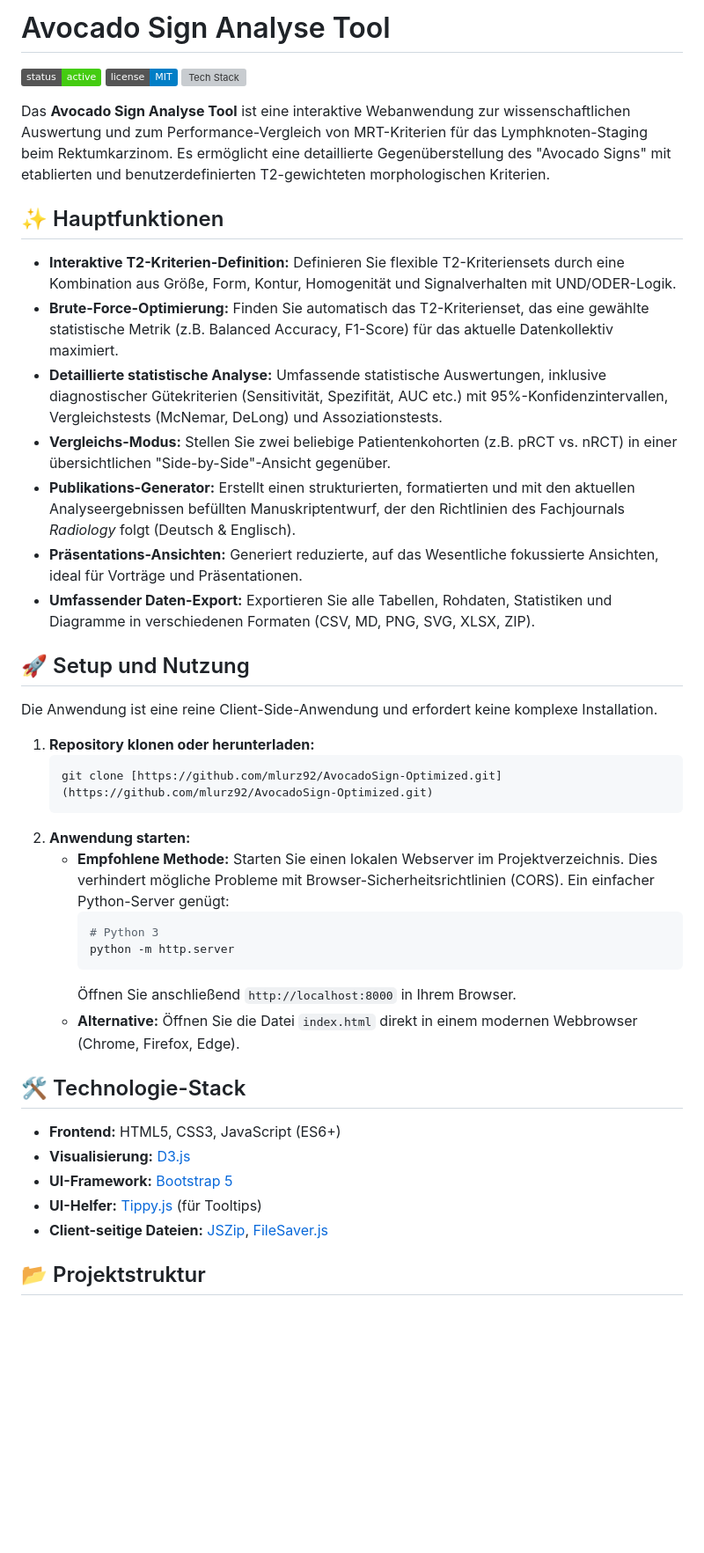
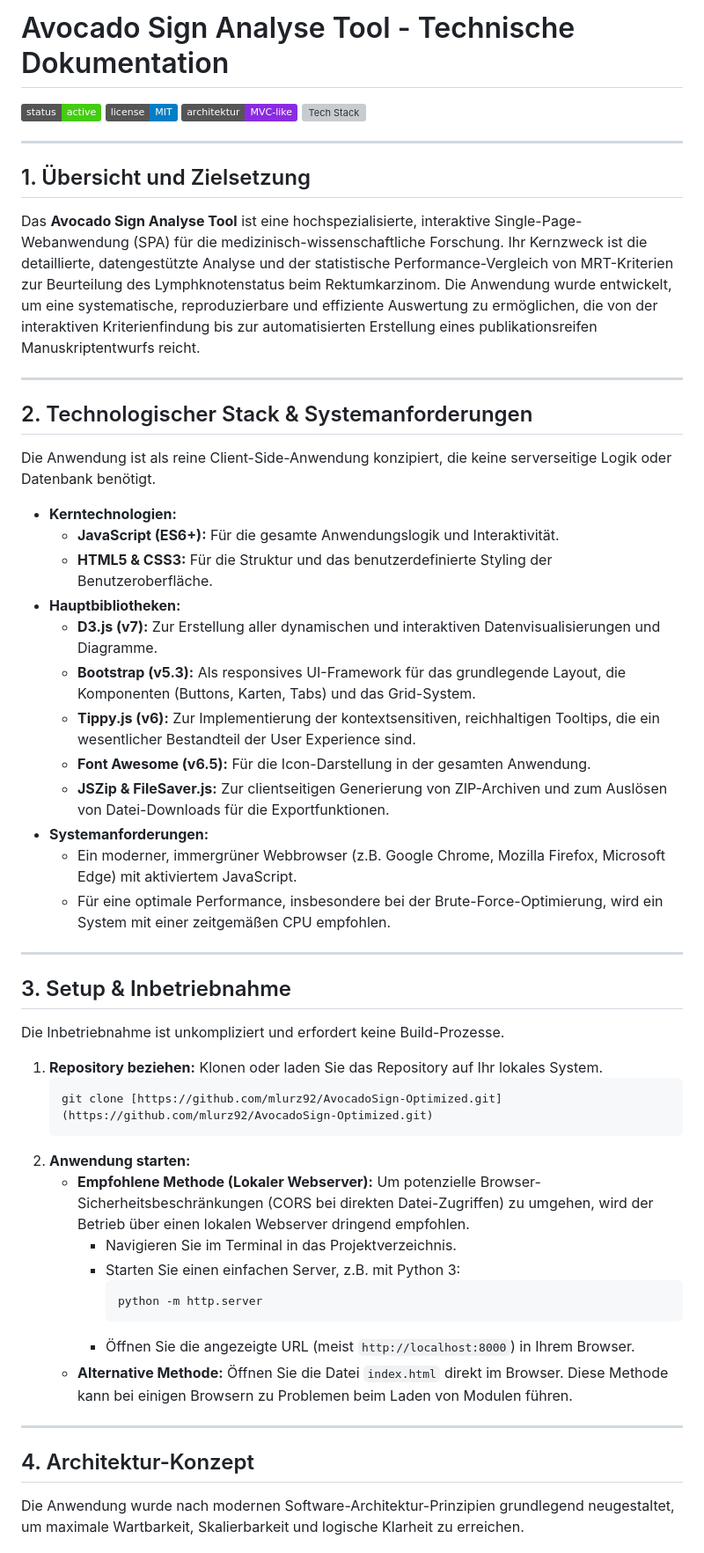
Before and after one commit to mlurz92/AvocadoSign-Optimized, a Markdown page: README.md, the part around the change printed below. Shown: that part at 88% size. Rendered like a GitHub page; badges without logos; blank space fills up the shorter version; grey boxes are pictures that could not be loaded.

````diff
--- a/README.md
+++ b/README.md
@@ -1,45 +1,58 @@
-# Avocado Sign Analyse Tool
+# Avocado Sign Analyse Tool - Technische Dokumentation
 
 ![Status](https://img.shields.io/badge/status-active-success.svg)
 ![License](https://img.shields.io/badge/license-MIT-blue.svg)
+![Architektur](https://img.shields.io/badge/architektur-MVC--like-blueviolet.svg)
 ![Tech Stack](https://img.shields.io/badge/tech-JS%20/%20HTML%20/%20CSS-lightgrey.svg)
 
-Das **Avocado Sign Analyse Tool** ist eine interaktive Webanwendung zur wissenschaftlichen Auswertung und zum Performance-Vergleich von MRT-Kriterien für das Lymphknoten-Staging beim Rektumkarzinom. Es ermöglicht eine detaillierte Gegenüberstellung des "Avocado Signs" mit etablierten und benutzerdefinierten T2-gewichteten morphologischen Kriterien.
+---
 
-## ✨ Hauptfunktionen
+## 1. Übersicht und Zielsetzung
 
-* **Interaktive T2-Kriterien-Definition:** Definieren Sie flexible T2-Kriteriensets durch eine Kombination aus Größe, Form, Kontur, Homogenität und Signalverhalten mit UND/ODER-Logik.
-* **Brute-Force-Optimierung:** Finden Sie automatisch das T2-Kriterienset, das eine gewählte statistische Metrik (z.B. Balanced Accuracy, F1-Score) für das aktuelle Datenkollektiv maximiert.
-* **Detaillierte statistische Analyse:** Umfassende statistische Auswertungen, inklusive diagnostischer Gütekriterien (Sensitivität, Spezifität, AUC etc.) mit 95%-Konfidenzintervallen, Vergleichstests (McNemar, DeLong) und Assoziationstests.
-* **Vergleichs-Modus:** Stellen Sie zwei beliebige Patientenkohorten (z.B. pRCT vs. nRCT) in einer übersichtlichen "Side-by-Side"-Ansicht gegenüber.
-* **Publikations-Generator:** Erstellt einen strukturierten, formatierten und mit den aktuellen Analyseergebnissen befüllten Manuskriptentwurf, der den Richtlinien des Fachjournals *Radiology* folgt (Deutsch & Englisch).
-* **Präsentations-Ansichten:** Generiert reduzierte, auf das Wesentliche fokussierte Ansichten, ideal für Vorträge und Präsentationen.
-* **Umfassender Daten-Export:** Exportieren Sie alle Tabellen, Rohdaten, Statistiken und Diagramme in verschiedenen Formaten (CSV, MD, PNG, SVG, XLSX, ZIP).
+Das **Avocado Sign Analyse Tool** ist eine hochspezialisierte, interaktive Single-Page-Webanwendung (SPA) für die medizinisch-wissenschaftliche Forschung. Ihr Kernzweck ist die detaillierte, datengestützte Analyse und der statistische Performance-Vergleich von MRT-Kriterien zur Beurteilung des Lymphknotenstatus beim Rektumkarzinom. Die Anwendung wurde entwickelt, um eine systematische, reproduzierbare und effiziente Auswertung zu ermöglichen, die von der interaktiven Kriterienfindung bis zur automatisierten Erstellung eines publikationsreifen Manuskriptentwurfs reicht.
 
-## 🚀 Setup und Nutzung
+---
 
-Die Anwendung ist eine reine Client-Side-Anwendung und erfordert keine komplexe Installation.
+## 2. Technologischer Stack & Systemanforderungen
 
-1.  **Repository klonen oder herunterladen:**
+Die Anwendung ist als reine Client-Side-Anwendung konzipiert, die keine serverseitige Logik oder Datenbank benötigt.
+
+* **Kerntechnologien:**
+    * **JavaScript (ES6+):** Für die gesamte Anwendungslogik und Interaktivität.
+    * **HTML5 & CSS3:** Für die Struktur und das benutzerdefinierte Styling der Benutzeroberfläche.
+* **Hauptbibliotheken:**
+    * **D3.js (v7):** Zur Erstellung aller dynamischen und interaktiven Datenvisualisierungen und Diagramme.
+    * **Bootstrap (v5.3):** Als responsives UI-Framework für das grundlegende Layout, die Komponenten (Buttons, Karten, Tabs) und das Grid-System.
+    * **Tippy.js (v6):** Zur Implementierung der kontextsensitiven, reichhaltigen Tooltips, die ein wesentlicher Bestandteil der User Experience sind.
+    * **Font Awesome (v6.5):** Für die Icon-Darstellung in der gesamten Anwendung.
+    * **JSZip & FileSaver.js:** Zur clientseitigen Generierung von ZIP-Archiven und zum Auslösen von Datei-Downloads für die Exportfunktionen.
+* **Systemanforderungen:**
+    * Ein moderner, immergrüner Webbrowser (z.B. Google Chrome, Mozilla Firefox, Microsoft Edge) mit aktiviertem JavaScript.
+    * Für eine optimale Performance, insbesondere bei der Brute-Force-Optimierung, wird ein System mit einer zeitgemäßen CPU empfohlen.
+
+---
+
+## 3. Setup & Inbetriebnahme
+
+Die Inbetriebnahme ist unkompliziert und erfordert keine Build-Prozesse.
+
+1.  **Repository beziehen:** Klonen oder laden Sie das Repository auf Ihr lokales System.
     ```bash
     git clone [https://github.com/mlurz92/AvocadoSign-Optimized.git](https://github.com/mlurz92/AvocadoSign-Optimized.git)
     ```
 2.  **Anwendung starten:**
-    * **Empfohlene Methode:** Starten Sie einen lokalen Webserver im Projektverzeichnis. Dies verhindert mögliche Probleme mit Browser-Sicherheitsrichtlinien (CORS). Ein einfacher Python-Server genügt:
-        ```bash
-        # Python 3
-        python -m http.server
-        ```
-        Öffnen Sie anschließend `http://localhost:8000` in Ihrem Browser.
-    * **Alternative:** Öffnen Sie die Datei `index.html` direkt in einem modernen Webbrowser (Chrome, Firefox, Edge).
+    * **Empfohlene Methode (Lokaler Webserver):** Um potenzielle Browser-Sicherheitsbeschränkungen (CORS bei direkten Datei-Zugriffen) zu umgehen, wird der Betrieb über einen lokalen Webserver dringend empfohlen.
+        * Navigieren Sie im Terminal in das Projektverzeichnis.
+        * Starten Sie einen einfachen Server, z.B. mit Python 3:
+            ```bash
+            python -m http.server
+            ```
+        * Öffnen Sie die angezeigte URL (meist `http://localhost:8000`) in Ihrem Browser.
+    * **Alternative Methode:** Öffnen Sie die Datei `index.html` direkt im Browser. Diese Methode kann bei einigen Browsern zu Problemen beim Laden von Modulen führen.
 
-## 🛠️ Technologie-Stack
+---
 
-* **Frontend:** HTML5, CSS3, JavaScript (ES6+)
-* **Visualisierung:** [D3.js](https://d3js.org/)
-* **UI-Framework:** [Bootstrap 5](https://getbootstrap.com/)
-* **UI-Helfer:** [Tippy.js](https://atomiks.github.io/tippyjs/) (für Tooltips)
-* **Client-seitige Dateien:** [JSZip](https://stuk.github.io/jszip/), [FileSaver.js](https://github.com/eligrey/FileSaver.js)
+## 4. Architektur-Konzept
 
-## 📂 Projektstruktur
+Die Anwendung wurde nach modernen Software-Architektur-Prinzipien grundlegend neugestaltet, um maximale Wartbarkeit, Skalierbarkeit und logische Klarheit zu erreichen.
 
````
Also changed, not shown: other parts of README.md (+34 -1 lines).
